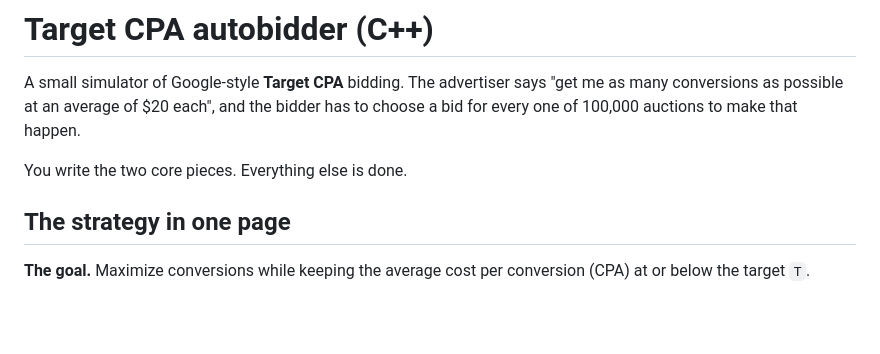
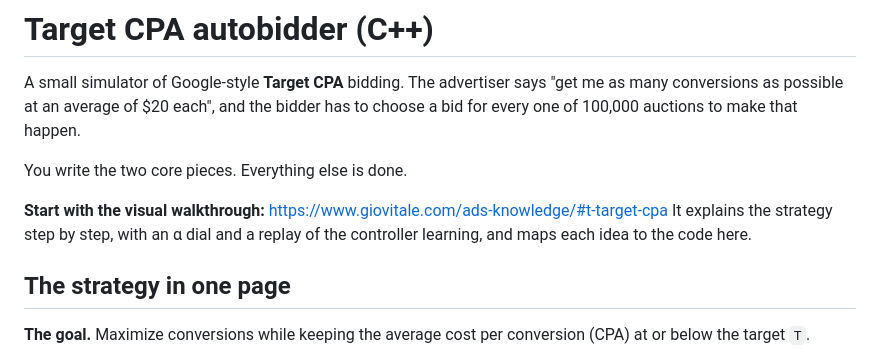
Before and after one commit to giovannivitale4722/ads-knowledge, a Markdown page: implementations/tcpa-autobidder/README.md, the part around the change. Rendered like a GitHub page; blank space fills up the shorter version.

Commit message:
Link the C++ autobidder README to its visual walkthrough
Co-Authored-By: Claude Opus 5.5 <noreply@anthropic.com>

```diff
--- a/implementations/tcpa-autobidder/README.md
+++ b/implementations/tcpa-autobidder/README.md
@@ -5,6 +5,9 @@ conversions as possible at an average of $20 each", and the bidder has to choose
 one of 100,000 auctions to make that happen.
 
 You write the two core pieces. Everything else is done.
+
+**Start with the visual walkthrough:** https://www.giovitale.com/ads-knowledge/#t-target-cpa
+It explains the strategy step by step, with an α dial and a replay of the controller learning, and maps each idea to the code here.
 
 ## The strategy in one page
 
```
